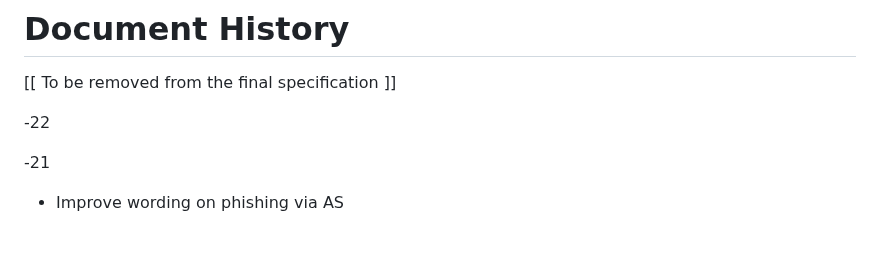
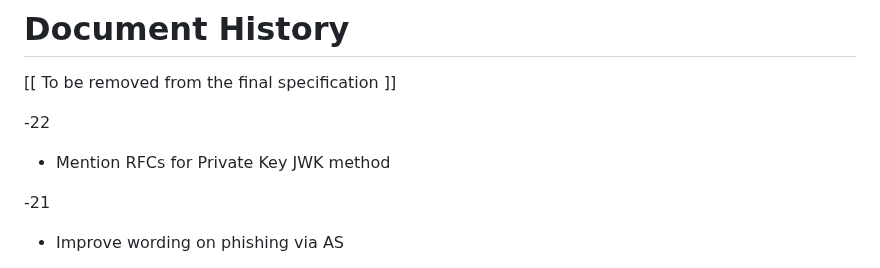
Before and after one commit to oauthstuff/draft-ietf-oauth-security-topics, a Markdown page: documenthistory.md, the part around the change. GitHub-like rendering; blank space fills up the shorter version.

Commit message:
Update document history

```diff
--- a/documenthistory.md
+++ b/documenthistory.md
@@ -3,6 +3,8 @@
    [[ To be removed from the final specification ]]
 
    -22
+
+   * Mention RFCs for Private Key JWK method
 
    -21
 
```
